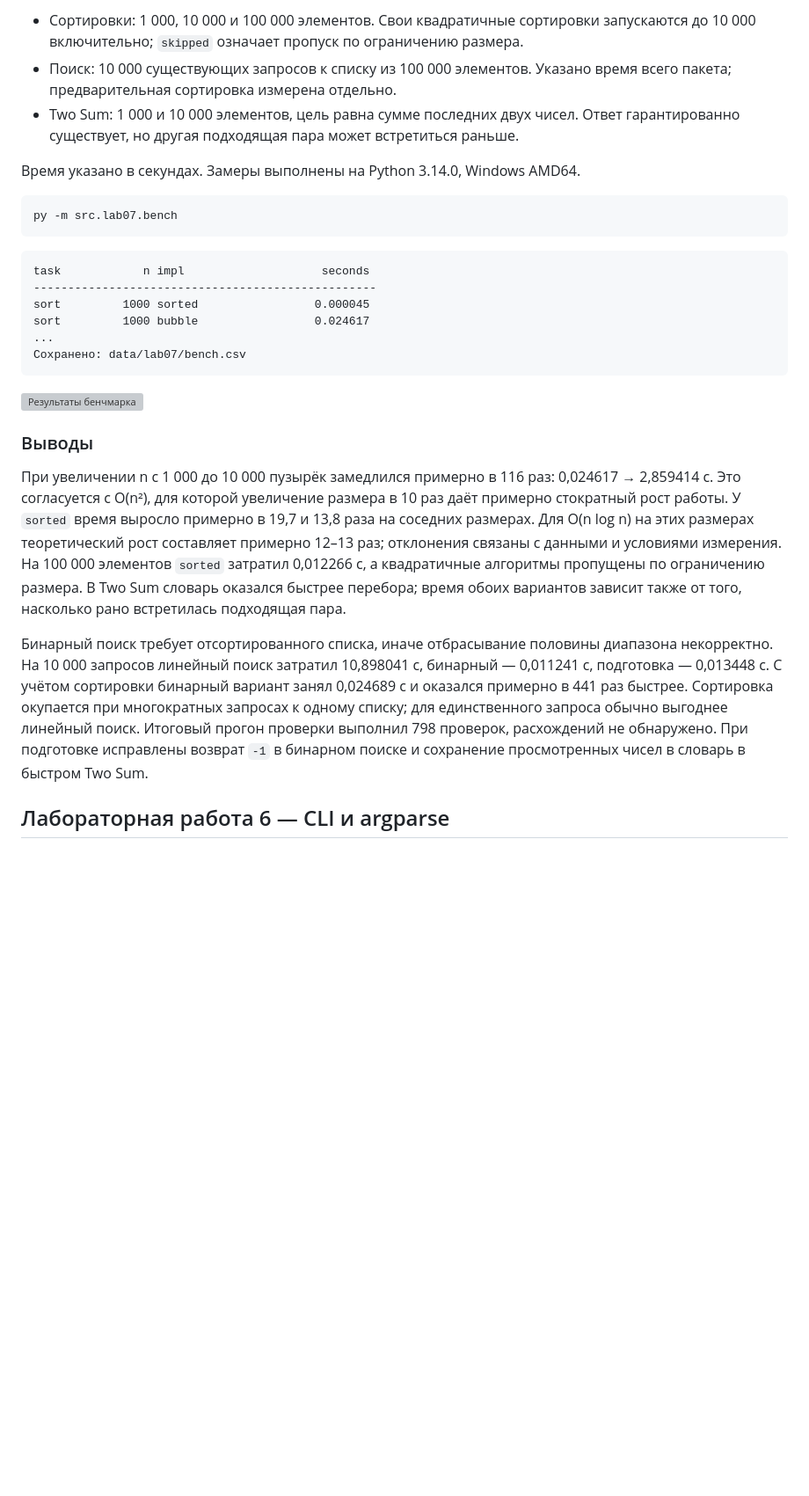
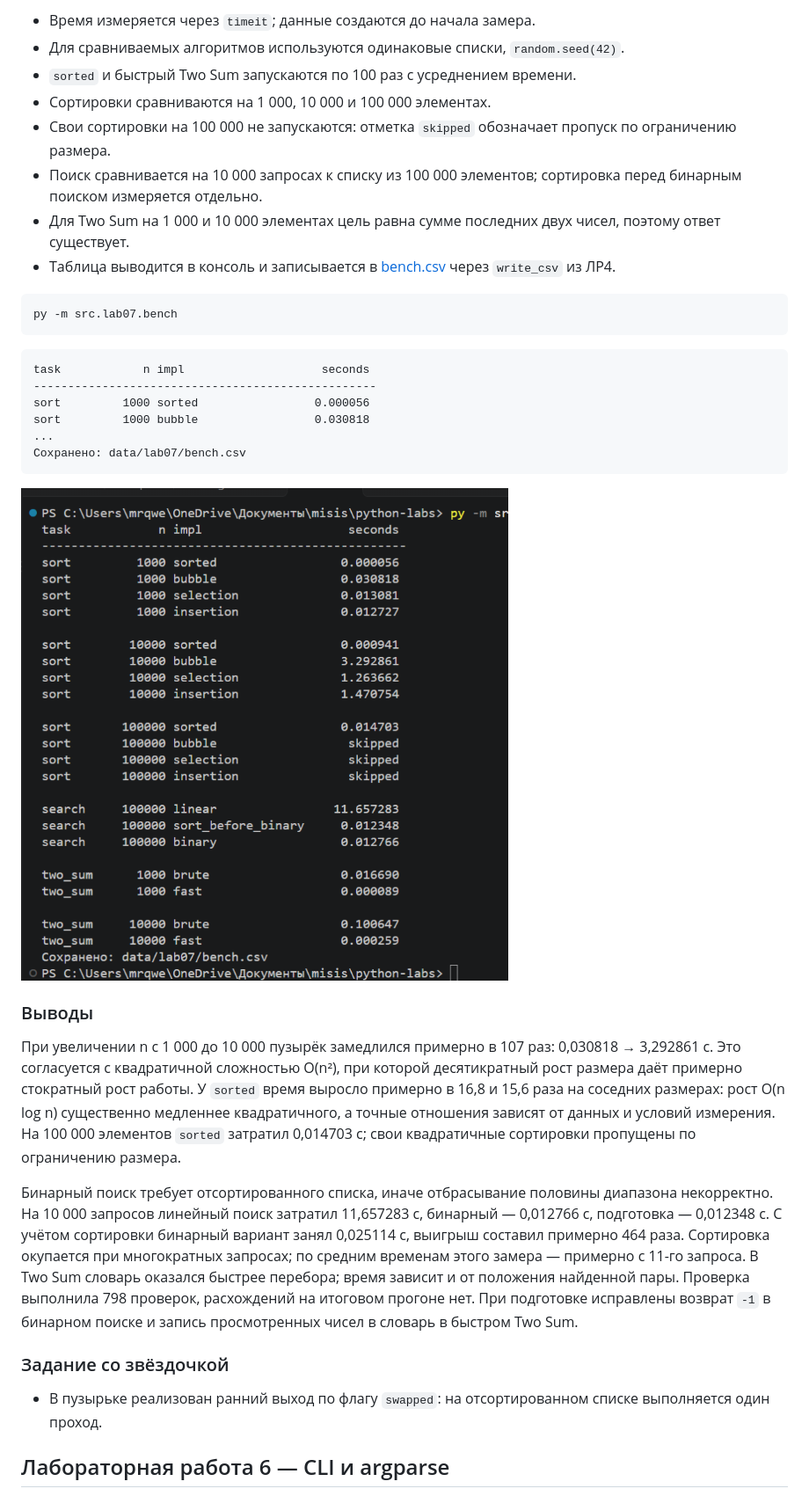
Before and after one commit to zeiroo/python_labs, a Markdown page: README.md, the part around one of its changes. Shown at 88% size. GitHub-like rendering; pictures changed too: images/lab07/image_bench.png (added); blank space fills up the shorter version; grey boxes are pictures that could not be loaded.

````diff
--- a/README.md
+++ b/README.md
@@ -48,12 +75,12 @@ OK: 798 проверок
 
-- Сортировки: 1 000, 10 000 и 100 000 элементов. Свои квадратичные сортировки
-  запускаются до 10 000 включительно; `skipped` означает пропуск по ограничению размера.
-- Поиск: 10 000 существующих запросов к списку из 100 000 элементов.
-  Указано время всего пакета; предварительная сортировка измерена отдельно.
-- Two Sum: 1 000 и 10 000 элементов, цель равна сумме последних двух чисел.
-  Ответ гарантированно существует, но другая подходящая пара может встретиться раньше.
-
-Время указано в секундах. Замеры выполнены на Python 3.14.0, Windows AMD64.
+- Время измеряется через `timeit`; данные создаются до начала замера.
+- Для сравниваемых алгоритмов используются одинаковые списки, `random.seed(42)`.
+- `sorted` и быстрый Two Sum запускаются по 100 раз с усреднением времени.
+- Сортировки сравниваются на 1 000, 10 000 и 100 000 элементах.
+- Свои сортировки на 100 000 не запускаются: отметка `skipped` обозначает пропуск по ограничению размера.
+- Поиск сравнивается на 10 000 запросах к списку из 100 000 элементов; сортировка перед бинарным поиском измеряется отдельно.
+- Для Two Sum на 1 000 и 10 000 элементах цель равна сумме последних двух чисел, поэтому ответ существует.
+- Таблица выводится в консоль и записывается в [bench.csv](data/lab07/bench.csv) через `write_csv` из ЛР4.
 
 ```powershell
 py -m src.lab07.bench
@@ -62,8 +89,8 @@ py -m src.lab07.bench
 ```text
 task            n impl                    seconds
 --------------------------------------------------
-sort         1000 sorted                 0.000045
-sort         1000 bubble                 0.024617
+sort         1000 sorted                 0.000056
+sort         1000 bubble                 0.030818
 ...
 Сохранено: data/lab07/bench.csv
 ```
@@ -72,25 +99,27 @@ sort         1000 bubble                 0.024617
 
 ### Выводы
 
-При увеличении n с 1 000 до 10 000 пузырёк замедлился примерно в 116 раз:
-0,024617 → 2,859414 с. Это согласуется с O(n²), для которой увеличение размера
-в 10 раз даёт примерно стократный рост работы. У `sorted` время выросло
-примерно в 19,7 и 13,8 раза на соседних размерах. Для O(n log n) на этих размерах
-теоретический рост составляет примерно 12–13 раз; отклонения связаны с данными
-и условиями измерения. На 100 000 элементов `sorted` затратил 0,012266 с,
-а квадратичные алгоритмы пропущены по ограничению размера.
-В Two Sum словарь оказался быстрее перебора; время обоих вариантов зависит
-также от того, насколько рано встретилась подходящая пара.
+При увеличении n с 1 000 до 10 000 пузырёк замедлился примерно в 107 раз:
+0,030818 → 3,292861 с. Это согласуется с квадратичной сложностью O(n²),
+при которой десятикратный рост размера даёт примерно стократный рост работы.
+У `sorted` время выросло примерно в 16,8 и 15,6 раза на соседних размерах:
+рост O(n log n) существенно медленнее квадратичного, а точные отношения зависят
+от данных и условий измерения. На 100 000 элементов `sorted` затратил 0,014703 с;
+свои квадратичные сортировки пропущены по ограничению размера.
 
 Бинарный поиск требует отсортированного списка, иначе отбрасывание половины
-диапазона некорректно. На 10 000 запросов линейный поиск затратил 10,898041 с,
-бинарный — 0,011241 с, подготовка — 0,013448 с. С учётом сортировки бинарный
-вариант занял 0,024689 с и оказался примерно в 441 раз быстрее.
-Сортировка окупается при многократных запросах к одному списку;
-для единственного запроса обычно выгоднее линейный поиск.
-Итоговый прогон проверки выполнил 798 проверок, расхождений не обнаружено.
-При подготовке исправлены возврат `-1` в бинарном поиске и сохранение
-просмотренных чисел в словарь в быстром Two Sum.
+диапазона некорректно. На 10 000 запросов линейный поиск затратил 11,657283 с,
+бинарный — 0,012766 с, подготовка — 0,012348 с. С учётом сортировки бинарный
+вариант занял 0,025114 с, выигрыш составил примерно 464 раза.
+Сортировка окупается при многократных запросах; по средним временам этого замера —
+примерно с 11-го запроса. В Two Sum словарь оказался быстрее перебора;
+время зависит и от положения найденной пары. Проверка выполнила 798 проверок,
+расхождений на итоговом прогоне нет. При подготовке исправлены возврат `-1`
+в бинарном поиске и запись просмотренных чисел в словарь в быстром Two Sum.
+
+### Задание со звёздочкой
+
+- В пузырьке реализован ранний выход по флагу `swapped`: на отсортированном списке выполняется один проход.
 
 ## Лабораторная работа 6 — CLI и argparse
 
````
Also changed, not shown: other parts of README.md (+60 -33 lines), src/lab07/README.md (+89 -60 lines), 3 other files.
